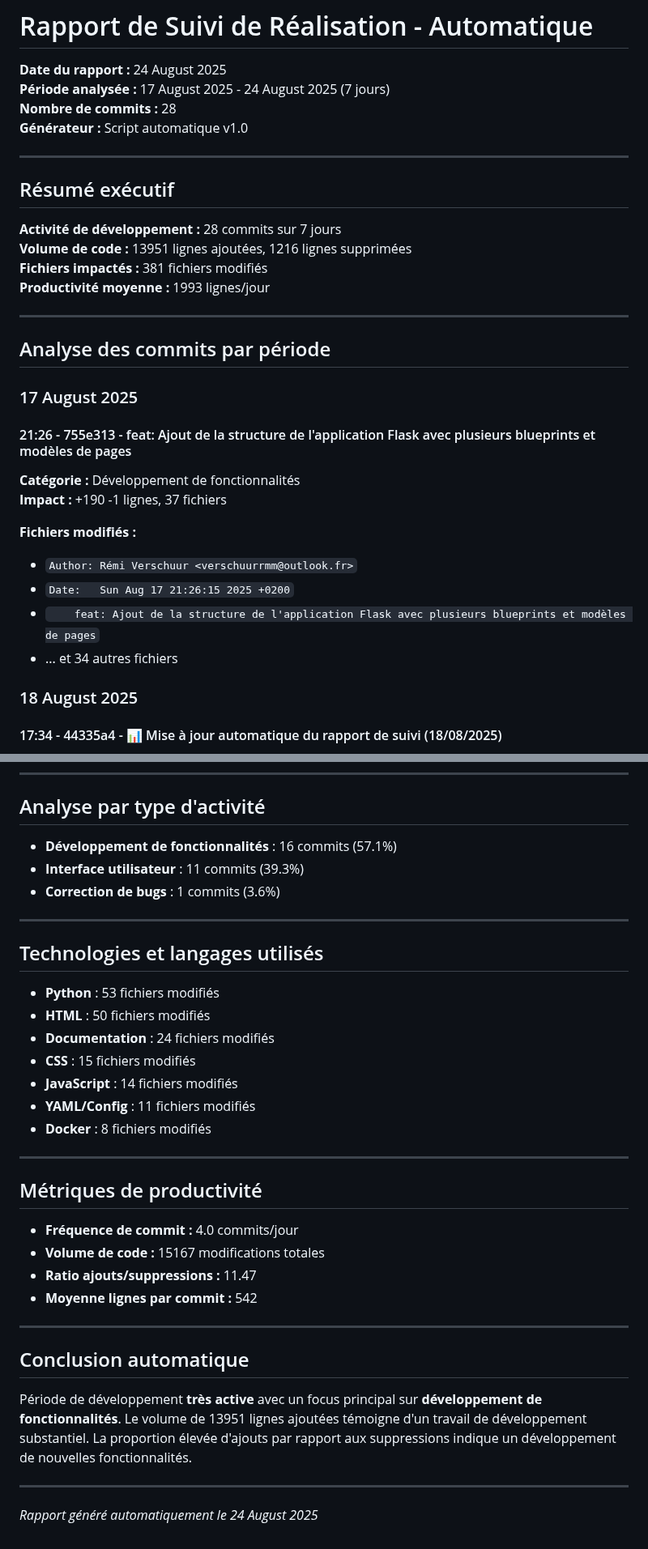
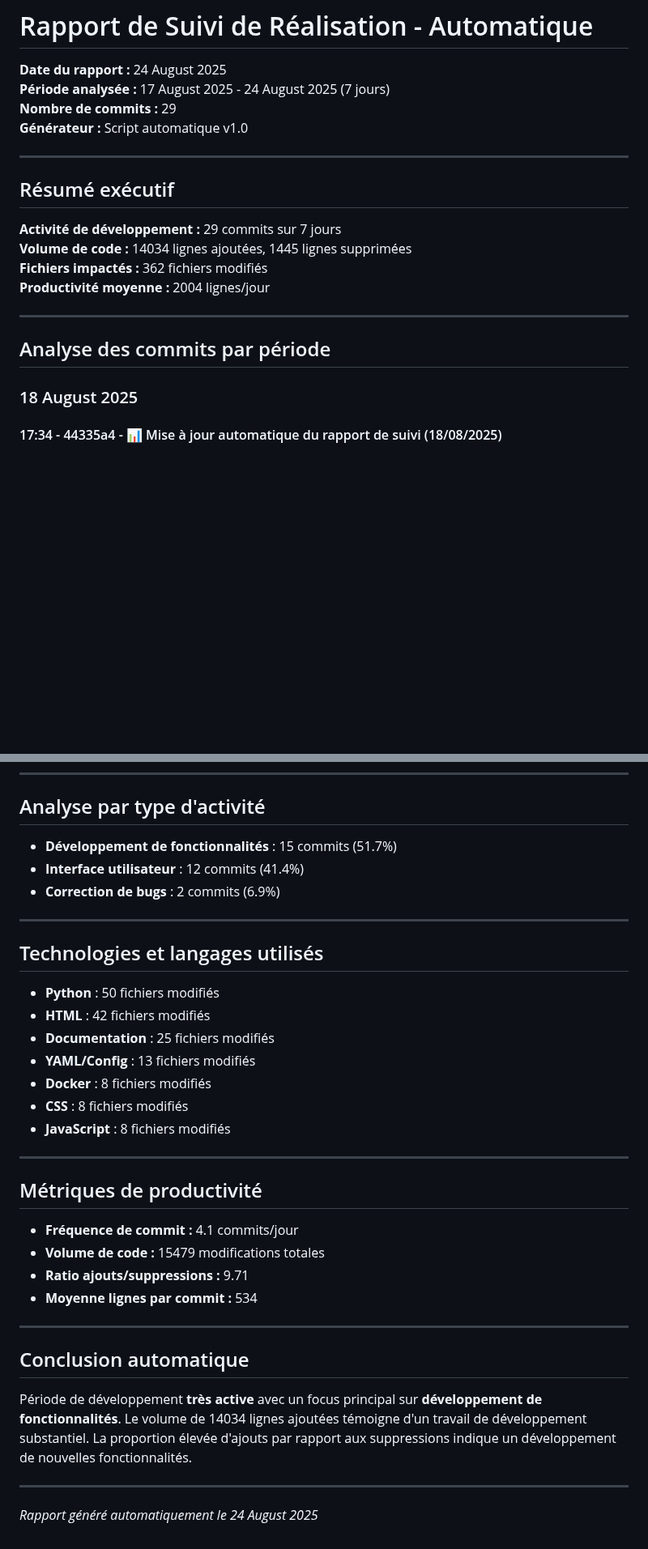
Before and after one commit to remiv1/acfc_intra, a Markdown page: suivi_realisation_auto.md, 2 parts joined by grey strips. Shown at 81% size. Drawn GitHub-style; blank space fills up the shorter version.

Commit message:
📊 Mise à jour automatique du rapport de suivi (24/08/2025)

```diff
--- a/suivi_realisation_auto.md
+++ b/suivi_realisation_auto.md
@@ -2,35 +2,21 @@
 
 **Date du rapport :** 24 August 2025
 **Période analysée :** 17 August 2025 - 24 August 2025 (7 jours)
-**Nombre de commits :** 28
+**Nombre de commits :** 29
 **Générateur :** Script automatique v1.0
 
 ---
 
 ## Résumé exécutif
 
-**Activité de développement :** 28 commits sur 7 jours
-**Volume de code :** 13951 lignes ajoutées, 1216 lignes supprimées
-**Fichiers impactés :** 381 fichiers modifiés
-**Productivité moyenne :** 1993 lignes/jour
+**Activité de développement :** 29 commits sur 7 jours
+**Volume de code :** 14034 lignes ajoutées, 1445 lignes supprimées
+**Fichiers impactés :** 362 fichiers modifiés
+**Productivité moyenne :** 2004 lignes/jour
 
 ---
 
 ## Analyse des commits par période
-
-
-### 17 August 2025
-
-#### 21:26 - 755e313 - feat: Ajout de la structure de l'application Flask avec plusieurs blueprints et modèles de pages
-
-**Catégorie :** Développement de fonctionnalités
-**Impact :** +190 -1 lignes, 37 fichiers
-
-**Fichiers modifiés :**
-- `Author: Rémi Verschuur <verschuurrmm@outlook.fr>`
-- `Date:   Sun Aug 17 21:26:15 2025 +0200`
-- `    feat: Ajout de la structure de l'application Flask avec plusieurs blueprints et modèles de pages`
-- ... et 34 autres fichiers
 
 
 ### 18 August 2025
@@ -352,36 +360,36 @@
 
 ## Analyse par type d'activité
 
-- **Développement de fonctionnalités** : 16 commits (57.1%)
-- **Interface utilisateur** : 11 commits (39.3%)
-- **Correction de bugs** : 1 commits (3.6%)
+- **Développement de fonctionnalités** : 15 commits (51.7%)
+- **Interface utilisateur** : 12 commits (41.4%)
+- **Correction de bugs** : 2 commits (6.9%)
 
 ---
 
 ## Technologies et langages utilisés
 
-- **Python** : 53 fichiers modifiés
-- **HTML** : 50 fichiers modifiés
-- **Documentation** : 24 fichiers modifiés
-- **CSS** : 15 fichiers modifiés
-- **JavaScript** : 14 fichiers modifiés
-- **YAML/Config** : 11 fichiers modifiés
+- **Python** : 50 fichiers modifiés
+- **HTML** : 42 fichiers modifiés
+- **Documentation** : 25 fichiers modifiés
+- **YAML/Config** : 13 fichiers modifiés
 - **Docker** : 8 fichiers modifiés
+- **CSS** : 8 fichiers modifiés
+- **JavaScript** : 8 fichiers modifiés
 
 ---
 
 ## Métriques de productivité
 
-- **Fréquence de commit :** 4.0 commits/jour
-- **Volume de code :** 15167 modifications totales
-- **Ratio ajouts/suppressions :** 11.47
-- **Moyenne lignes par commit :** 542
+- **Fréquence de commit :** 4.1 commits/jour
+- **Volume de code :** 15479 modifications totales
+- **Ratio ajouts/suppressions :** 9.71
+- **Moyenne lignes par commit :** 534
 
 ---
 
 ## Conclusion automatique
 
-Période de développement **très active** avec un focus principal sur **développement de fonctionnalités**. Le volume de 13951 lignes ajoutées témoigne d'un travail de développement substantiel. La proportion élevée d'ajouts par rapport aux suppressions indique un développement de nouvelles fonctionnalités.
+Période de développement **très active** avec un focus principal sur **développement de fonctionnalités**. Le volume de 14034 lignes ajoutées témoigne d'un travail de développement substantiel. La proportion élevée d'ajouts par rapport aux suppressions indique un développement de nouvelles fonctionnalités.
 
 ---
 *Rapport généré automatiquement le 24 August 2025*
```
Also changed, not shown: other parts of suivi_realisation_auto.md (+22 -0 lines).
